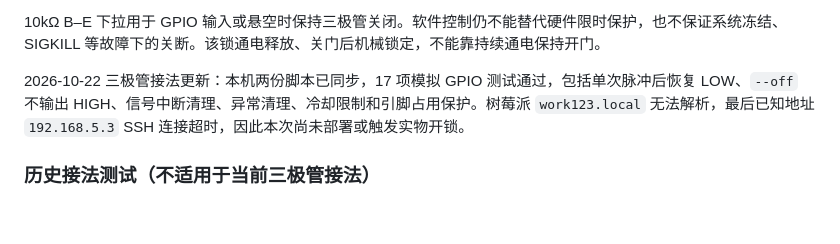
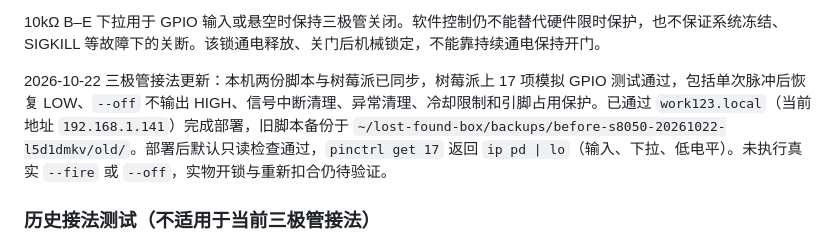
Before and after one commit to Justmao1/Found, a Markdown page: lost-found-box/README.md, the part around the change. Drawn GitHub-style; blank space fills up the shorter version.

```diff
--- a/lost-found-box/README.md
+++ b/lost-found-box/README.md
@@ -212,7 +212,7 @@ python3 ~/lost-found-box/tools/test_lock_once.py --off
 
 10kΩ B–E 下拉用于 GPIO 输入或悬空时保持三极管关闭。软件控制仍不能替代硬件限时保护，也不保证系统冻结、SIGKILL 等故障下的关断。该锁通电释放、关门后机械锁定，不能靠持续通电保持开门。
 
-2026-10-22 三极管接法更新：本机两份脚本已同步，17 项模拟 GPIO 测试通过，包括单次脉冲后恢复 LOW、`--off` 不输出 HIGH、信号中断清理、异常清理、冷却限制和引脚占用保护。树莓派 `work123.local` 无法解析，最后已知地址 `192.168.5.3` SSH 连接超时，因此本次尚未部署或触发实物开锁。
+2026-10-22 三极管接法更新：本机两份脚本与树莓派已同步，树莓派上 17 项模拟 GPIO 测试通过，包括单次脉冲后恢复 LOW、`--off` 不输出 HIGH、信号中断清理、异常清理、冷却限制和引脚占用保护。已通过 `work123.local`（当前地址 `192.168.1.141`）完成部署，旧脚本备份于 `~/lost-found-box/backups/before-s8050-20261022-l5d1dmkv/old/`。部署后默认只读检查通过，`pinctrl get 17` 返回 `ip pd | lo`（输入、下拉、低电平）。未执行真实 `--fire` 或 `--off`，实物开锁与重新扣合仍待验证。
 
 ### 历史接法测试（不适用于当前三极管接法）
 
```
Also changed, not shown: lost-found-box/VERIFICATION.md (+9 -0 lines).
